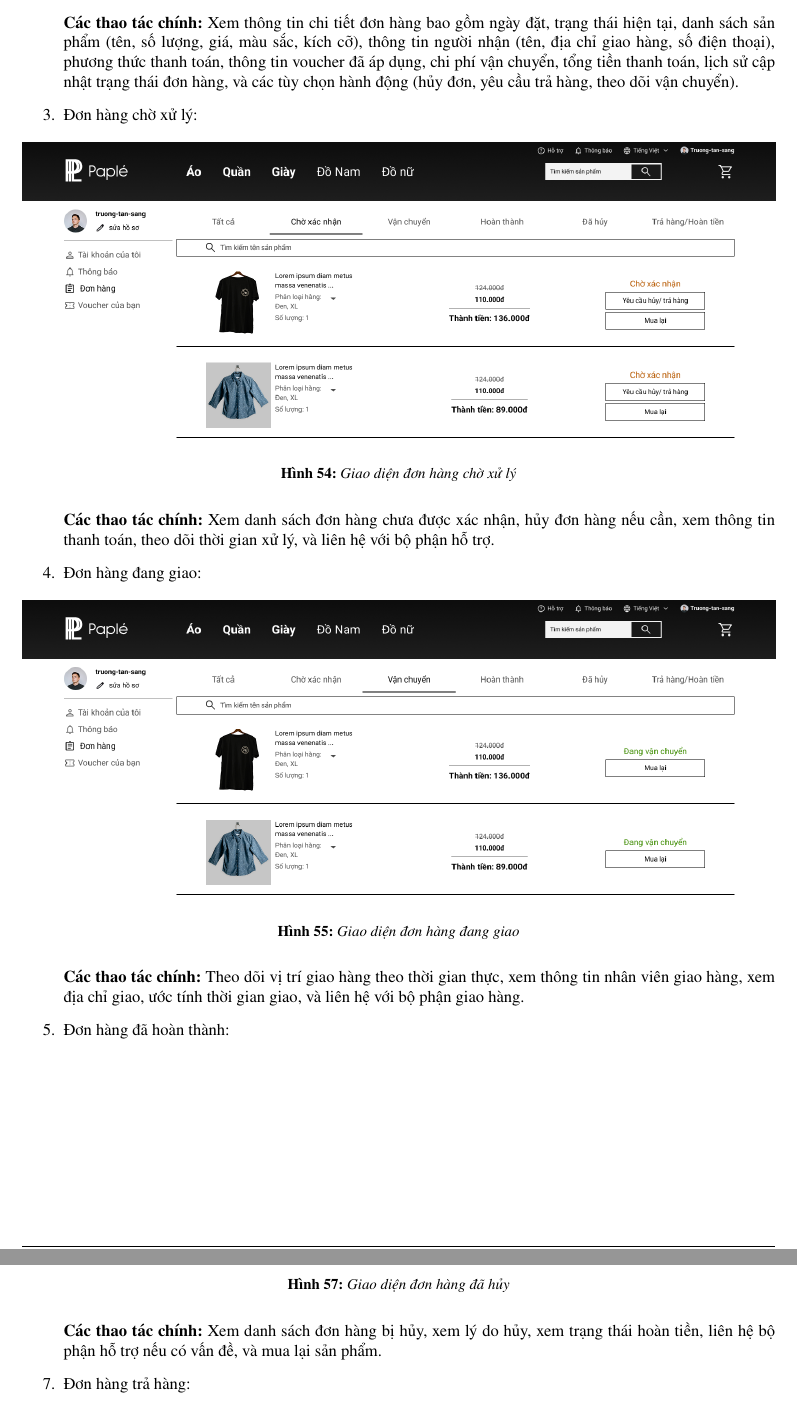
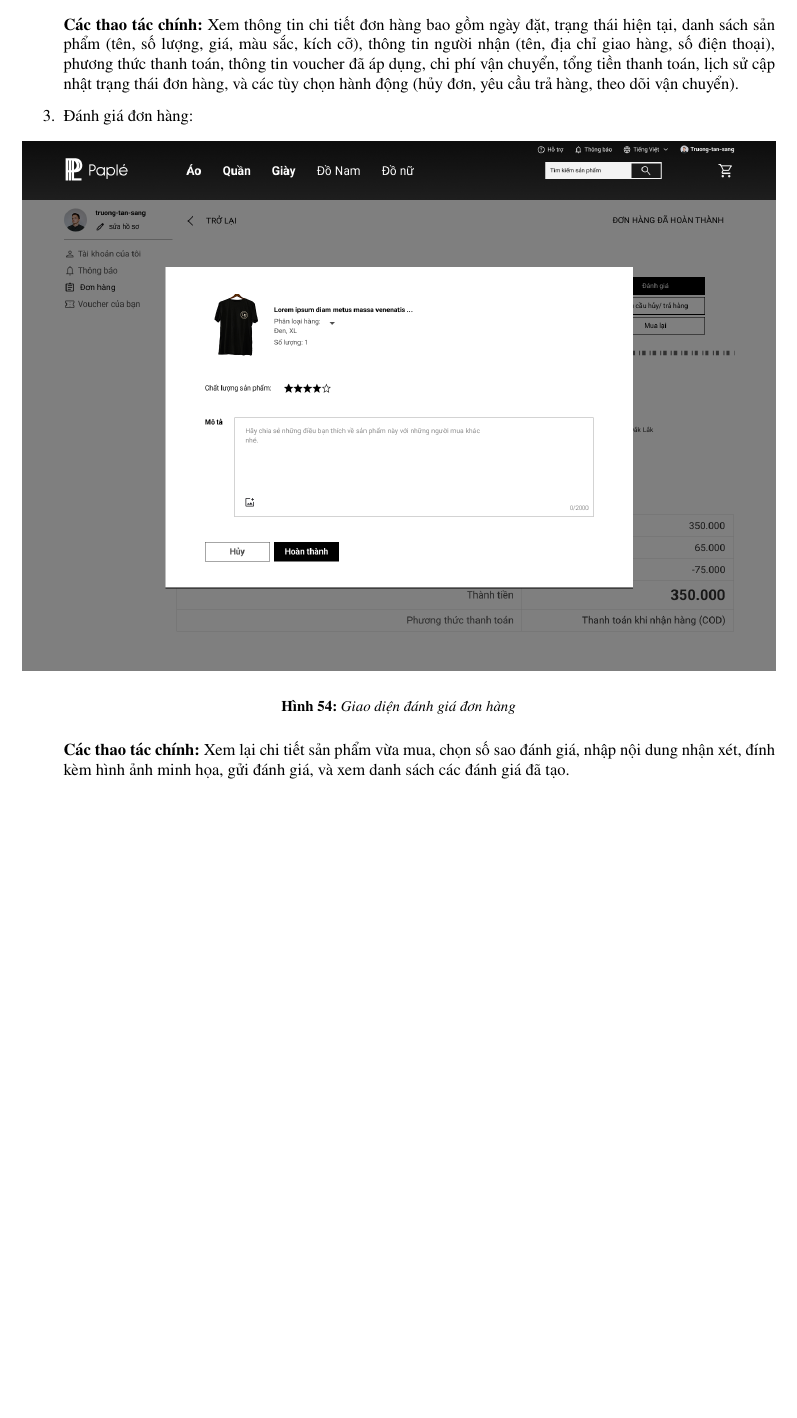
Before and after one commit to maiphuongbrt9a1/be-ecomerce-shop, a LaTeX document (Final-Report/HK251-DACN-ECOMMERCE-SHOP-WEBSITE/main.tex, which reads Final-Report/HK251-DACN-ECOMMERCE-SHOP-WEBSITE/Contents/ThietKeHeThong.tex): two parts of pages 83 and 84 of 113 before the commit and part of page 83 of 111 after it, the two joined at a grey line, cut so that both start at the same text, the shorter picture padded with empty space. Compiled offline with pdfLaTeX.

Commit message:
almost final?

```diff
--- a/Final-Report/HK251-DACN-ECOMMERCE-SHOP-WEBSITE/Contents/ThietKeHeThong.tex
+++ b/Final-Report/HK251-DACN-ECOMMERCE-SHOP-WEBSITE/Contents/ThietKeHeThong.tex
@@ -528,25 +528,13 @@ Ngoài ra nếu người khách hàng lúc đặt đơn hàng đã thanh toán t
           \label{fig: Giao diện chi tiết đơn hàng}
         \end{figure}
         \noindent\textbf{Các thao tác chính:} Xem thông tin chi tiết đơn hàng bao gồm ngày đặt, trạng thái hiện tại, danh sách sản phẩm (tên, số lượng, giá, màu sắc, kích cỡ), thông tin người nhận (tên, địa chỉ giao hàng, số điện thoại), phương thức thanh toán, thông tin voucher đã áp dụng, chi phí vận chuyển, tổng tiền thanh toán, lịch sử cập nhật trạng thái đơn hàng, và các tùy chọn hành động (hủy đơn, yêu cầu trả hàng, theo dõi vận chuyển).
-
-  \item Đơn hàng chờ xử lý:
+  \item Đánh giá đơn hàng:
         \begin{figure}[H]
           \centering
-          \includegraphics[width=1\textwidth]{Images/MockUp/Customer/Orders/Pending.png}
+          \includegraphics[width=1\textwidth]{Images/MockUp/Customer/Orders/Review.png}
           \vspace{0.5cm}
-          \caption{Giao diện đơn hàng chờ xử lý}
-          \label{fig: Giao diện đơn hàng chờ xử lý}
+          \caption{Giao diện đánh giá đơn hàng}
+          \label{fig: Giao diện đánh giá đơn hàng}
         \end{figure}
-        \noindent\textbf{Các thao tác chính:} Xem danh sách đơn hàng chưa được xác nhận, hủy đơn hàng nếu cần, xem thông tin thanh toán, theo dõi thời gian xử lý, và liên hệ với bộ phận hỗ trợ.
+        \noindent\textbf{Các thao tác chính:} Xem lại chi tiết sản phẩm vừa mua, chọn số sao đánh giá, nhập nội dung nhận xét, đính kèm hình ảnh minh họa, gửi đánh giá, và xem danh sách các đánh giá đã tạo.
 
-  \item Đơn hàng đang giao:
-        \begin{figure}[H]
-          \centering
-          \includegraphics[width=1\textwidth]{Images/MockUp/Customer/Orders/On the way.png}
-          \vspace{0.5cm}
-          \caption{Giao diện đơn hàng đang giao}
-          \label{fig: Giao diện đơn hàng đang giao}
-        \end{figure}
-        \noindent\textbf{Các thao tác chính:} Theo dõi vị trí giao hàng theo thời gian thực, xem thông tin nhân viên giao hàng, xem địa chỉ giao, ước tính thời gian giao, và liên hệ với bộ phận giao hàng.
-
-  \item Đơn hàng đã hoàn thành:
@@ -558,3 +540,0 @@ Ngoài ra nếu người khách hàng lúc đặt đơn hàng đã thanh toán t
-          \label{fig: Giao diện đơn hàng đã hoàn thành}
-        \end{figure}
-        \noindent\textbf{Các thao tác chính:} Xem lịch sử đơn hàng hoàn thành, đánh giá sản phẩm và shop, xem hóa đơn và biên lai, mua lại các sản phẩm, và yêu cầu trả hàng nếu cần.
@@ -566,7 +540,0 @@ Ngoài ra nếu người khách hàng lúc đặt đơn hàng đã thanh toán t
-          \vspace{0.5cm}
-          \caption{Giao diện đơn hàng đã hủy}
-          \label{fig: Giao diện đơn hàng đã hủy}
-        \end{figure}
-        \noindent\textbf{Các thao tác chính:} Xem danh sách đơn hàng bị hủy, xem lý do hủy, xem trạng thái hoàn tiền, liên hệ bộ phận hỗ trợ nếu có vấn đề, và mua lại sản phẩm.
-
-  \item Đơn hàng trả hàng:
@@ -578,2 +540,0 @@ Ngoài ra nếu người khách hàng lúc đặt đơn hàng đã thanh toán t
-          \label{fig: Giao diện đơn hàng trả hàng}
-        \end{figure}
```
Also changed, not shown: Final-Report/HK251-DACN-ECOMMERCE-SHOP-WEBSITE/Images/MockUp/Admin/Dashboard.png, Final-Report/HK251-DACN-ECOMMERCE-SHOP-WEBSITE/Images/MockUp/Customer/Orders/Review.png (added), Final-Report/HK251-DACN-ECOMMERCE-SHOP-WEBSITE/Images/MockUp/Customer/Product.png, Final-Report/HK251-DACN-ECOMMERCE-SHOP-WEBSITE/Contents/ThietKeHeThong.tex (26 more changed lines), 9 other files.
